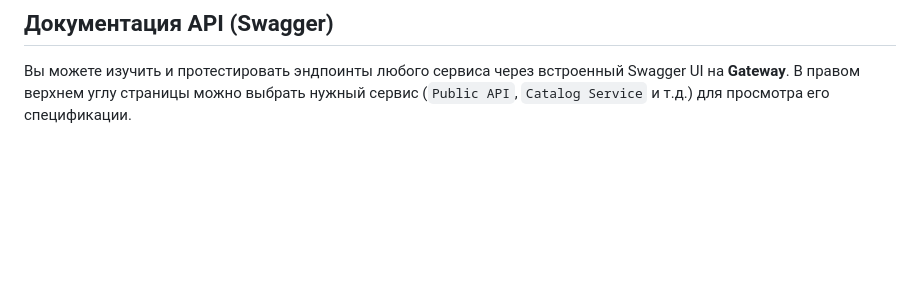
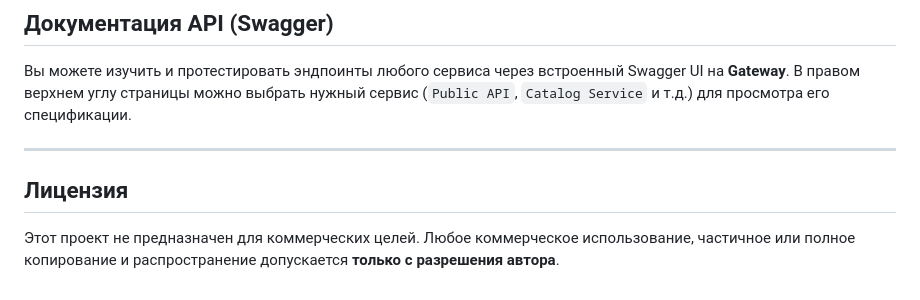
Before and after one commit to VuNex/geek-flea-market, a Markdown page: README.md, the part around the change. Rendered like a GitHub page; blank space fills up the shorter version.

Commit message:
docs: append license

```diff
--- a/README.md
+++ b/README.md
@@ -135,3 +135,9 @@ docker-compose exec public-api npm run seed
 ## Документация API (Swagger)
 
 Вы можете изучить и протестировать эндпоинты любого сервиса через встроенный Swagger UI на **Gateway**. В правом верхнем углу страницы можно выбрать нужный сервис (`Public API`, `Catalog Service` и т.д.) для просмотра его спецификации.
+
+---
+
+## Лицензия
+
+Этот проект не предназначен для коммерческих целей. Любое коммерческое использование, частичное или полное копирование и распространение допускается **только с разрешения автора**.
```
